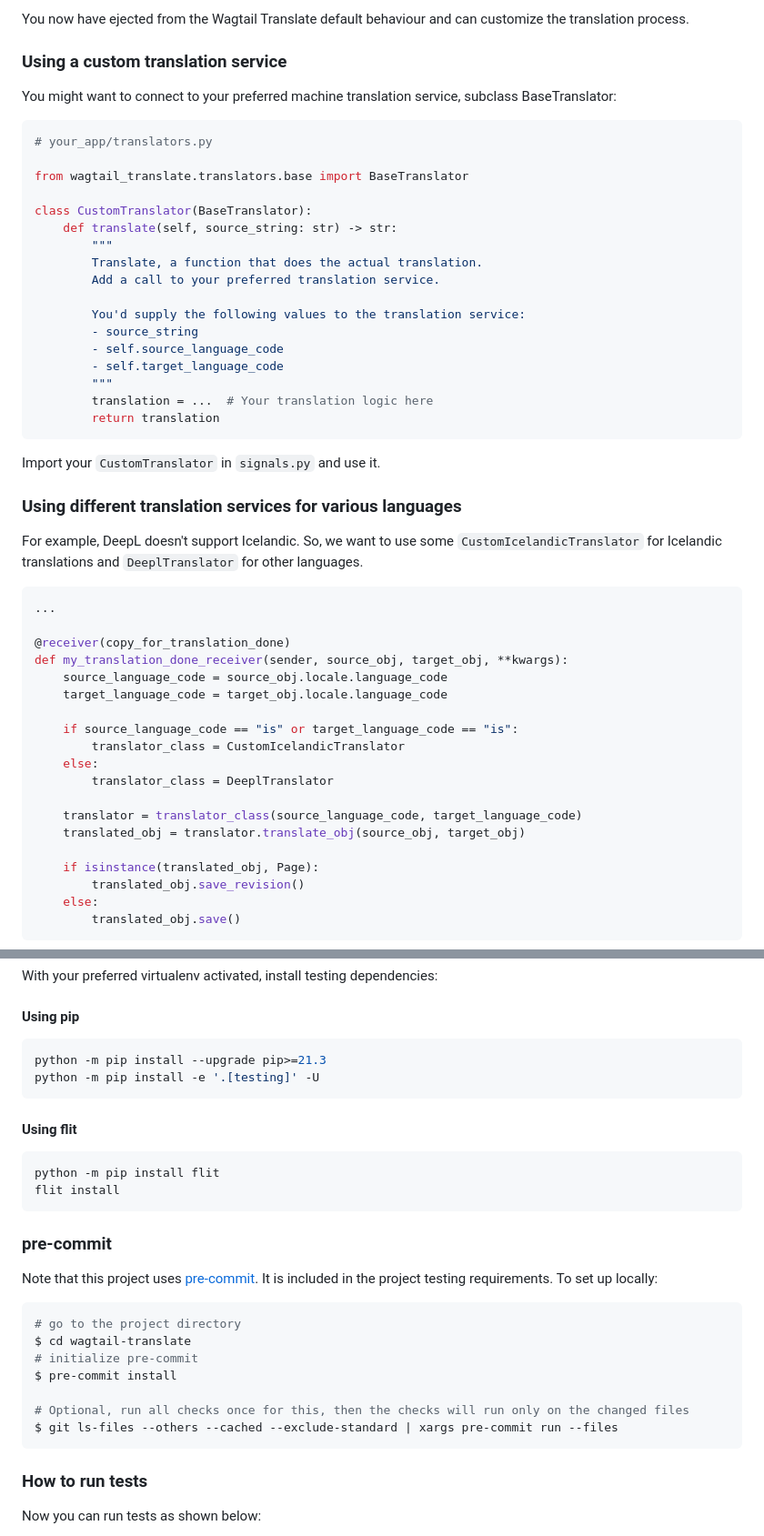
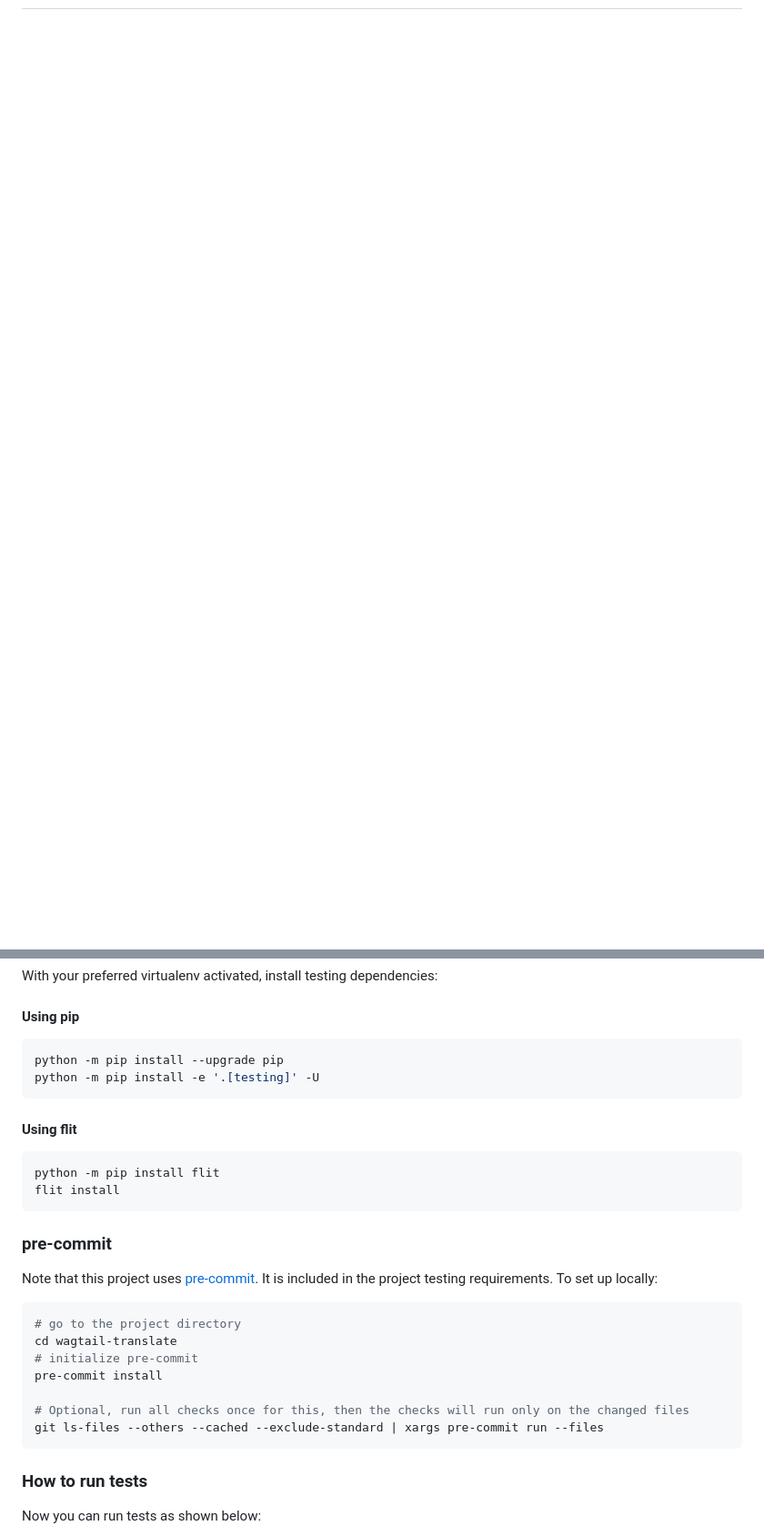
Before and after one commit to allcaps/wagtail-translate, a Markdown page: README.md, 2 parts joined by grey strips. Shown: that part at 91% size. GitHub-like rendering; blank space fills up the shorter version.

Commit message:
Move customisation documentation to the docs folder (#15)

````diff
--- a/README.md
+++ b/README.md
@@ -152,53 +104,0 @@ def handle_translation_done_signal(sender, source_obj, target_obj, **kwargs):
-You now have ejected from the Wagtail Translate default behaviour and can customize the translation process.
-
-### Using a custom translation service
-
-You might want to connect to your preferred machine translation service, subclass BaseTranslator:
-
-```python
-# your_app/translators.py
-
-from wagtail_translate.translators.base import BaseTranslator
-
-class CustomTranslator(BaseTranslator):
-    def translate(self, source_string: str) -> str:
-        """
-        Translate, a function that does the actual translation.
-        Add a call to your preferred translation service.
-
-        You'd supply the following values to the translation service:
-        - source_string
-        - self.source_language_code
-        - self.target_language_code
-        """
-        translation = ...  # Your translation logic here
-        return translation
-```
-Import your `CustomTranslator` in `signals.py` and use it.
-
-### Using different translation services for various languages
-
-For example, DeepL doesn't support Icelandic. So, we want to use some `CustomIcelandicTranslator` for Icelandic translations and `DeeplTranslator` for other languages.
-
-```python
-...
-
-@receiver(copy_for_translation_done)
-def my_translation_done_receiver(sender, source_obj, target_obj, **kwargs):
-    source_language_code = source_obj.locale.language_code
-    target_language_code = target_obj.locale.language_code
-
-    if source_language_code == "is" or target_language_code == "is":
-        translator_class = CustomIcelandicTranslator
-    else:
-        translator_class = DeeplTranslator
-
-    translator = translator_class(source_language_code, target_language_code)
-    translated_obj = translator.translate_obj(source_obj, target_obj)
-
-    if isinstance(translated_obj, Page):
-        translated_obj.save_revision()
-    else:
-        translated_obj.save()
-```
-
@@ -248,7 +120,7 @@ With your preferred virtualenv activated, install testing dependencies:
 #### Using pip
 
 ```sh
-python -m pip install --upgrade pip>=21.3
+python -m pip install --upgrade pip
 python -m pip install -e '.[testing]' -U
 ```
 
@@ -266,12 +138,12 @@ It is included in the project testing requirements. To set up locally:
 
 ```sh
 # go to the project directory
-$ cd wagtail-translate
+cd wagtail-translate
 # initialize pre-commit
-$ pre-commit install
+pre-commit install
 
 # Optional, run all checks once for this, then the checks will run only on the changed files
-$ git ls-files --others --cached --exclude-standard | xargs pre-commit run --files
+git ls-files --others --cached --exclude-standard | xargs pre-commit run --files
 ```
 
 ### How to run tests
````
Also changed, not shown: other parts of README.md (+17 -92 lines), docs/customise_wagtail_translate.md (added, +167 -0 lines).
